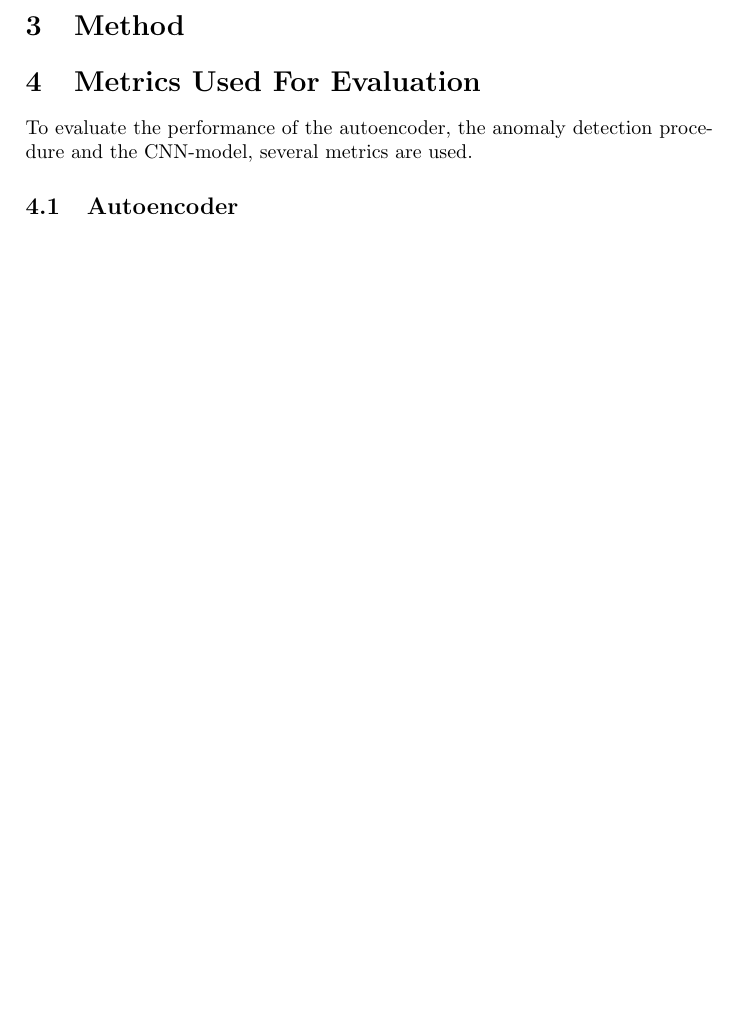
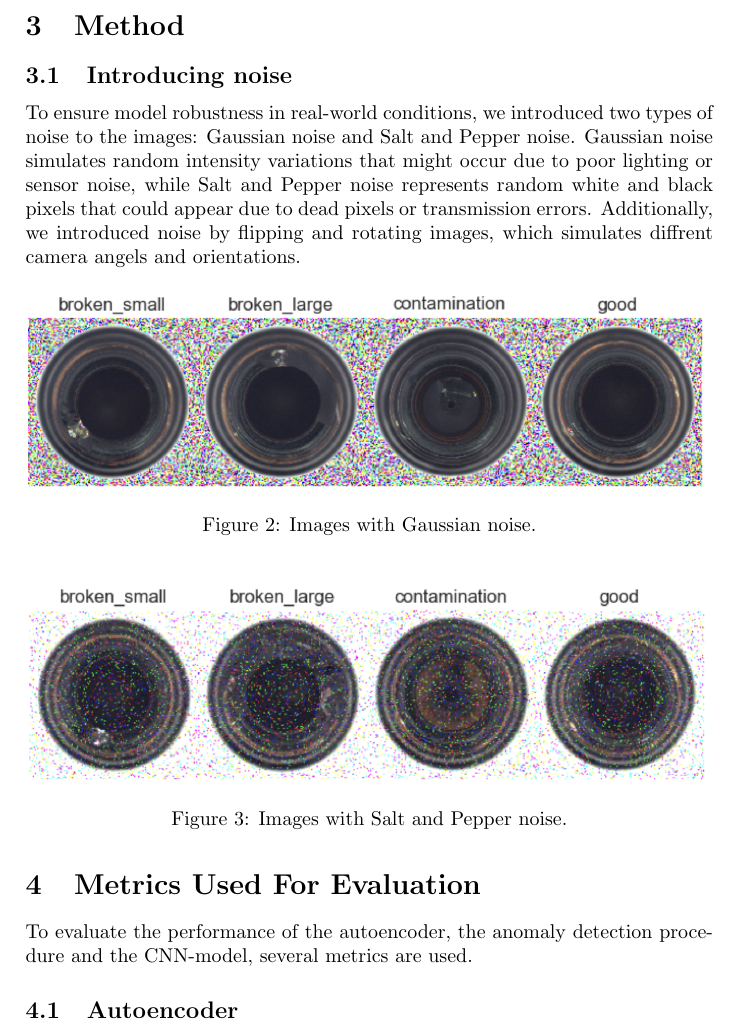
Before and after one commit to MikaParssinen/Applied-Machine-Learning, a LaTeX paper (Project/report/DVA263_PRO1_Group_01.tex, which reads Project/report/src/method.tex): part of page 4 of 7, cut so that both start at the same text, the shorter picture padded with empty space. Compiled offline with pdfLaTeX.

Commit message:
Noise added to method

```diff
--- a/Project/report/src/method.tex
+++ b/Project/report/src/method.tex
@@ -1 +1,19 @@
 \section{Method}
+
+\subsection{Introducing noise}
+To ensure model robustness in real-world conditions, we introduced two types of noise to the images: Gaussian noise and Salt and Pepper noise.
+Gaussian noise simulates random intensity variations that might occur due to poor lighting or sensor noise, while Salt and Pepper noise represents random white and black pixels that could appear due to dead pixels or transmission errors.
+Additionally, we introduced noise by flipping and rotating images, which simulates diffrent camera angels and orientations.
+
+\begin{figure}[H]
+    \centering
+    \includegraphics[scale=0.55]{src/images/dataset_w_gnoise.png}
+    \caption{Images with Gaussian noise.}
+    \label{fig:Gnoise}
+\end{figure}
+\begin{figure}[H]
+    \centering
+    \includegraphics[scale=0.55]{src/images/dataset_w_snp.png}
+    \caption{Images with Salt and Pepper noise.}
+    \label{fig:snpnoise}
+\end{figure}
```
Also changed, not shown: 1 other file.
